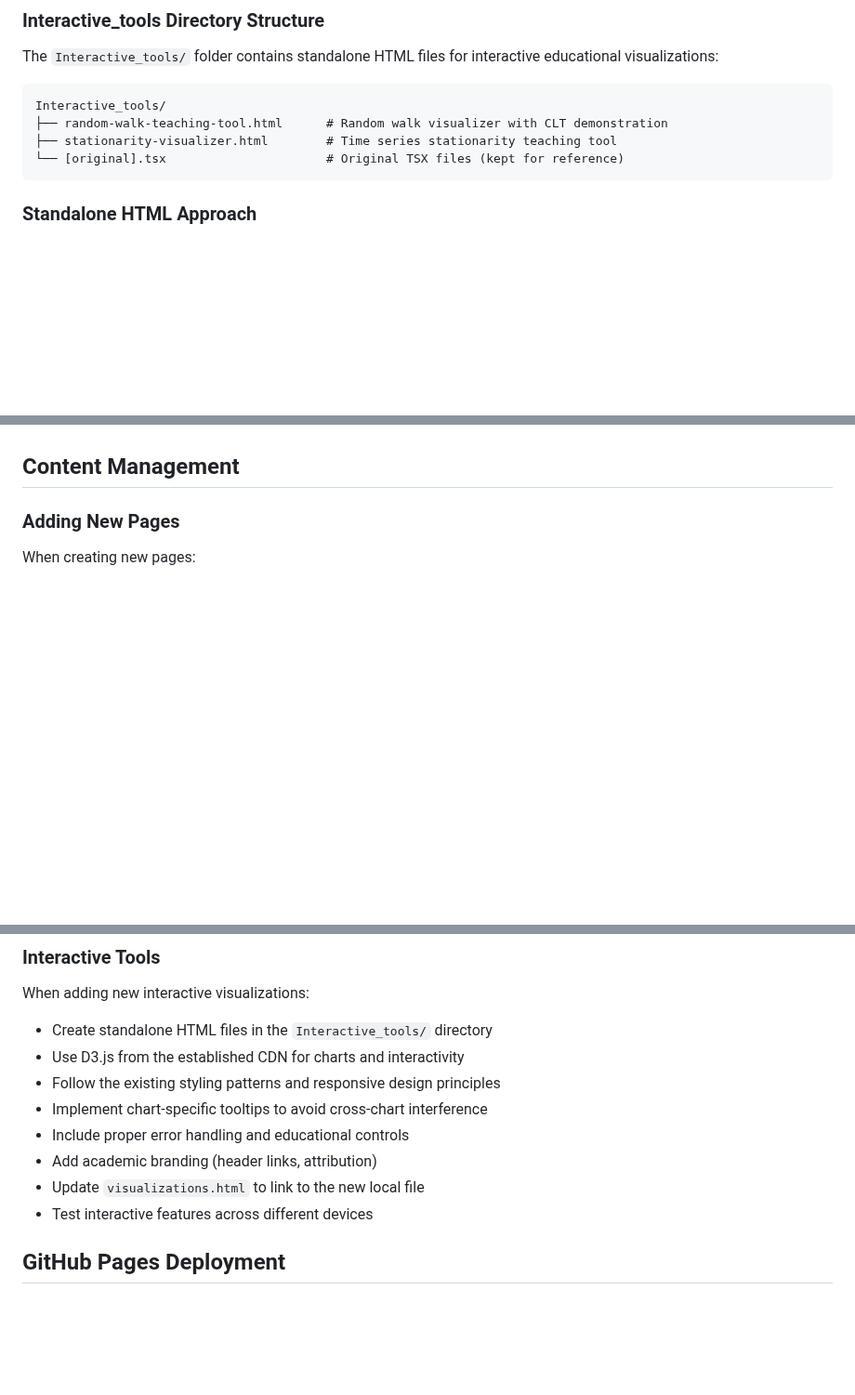
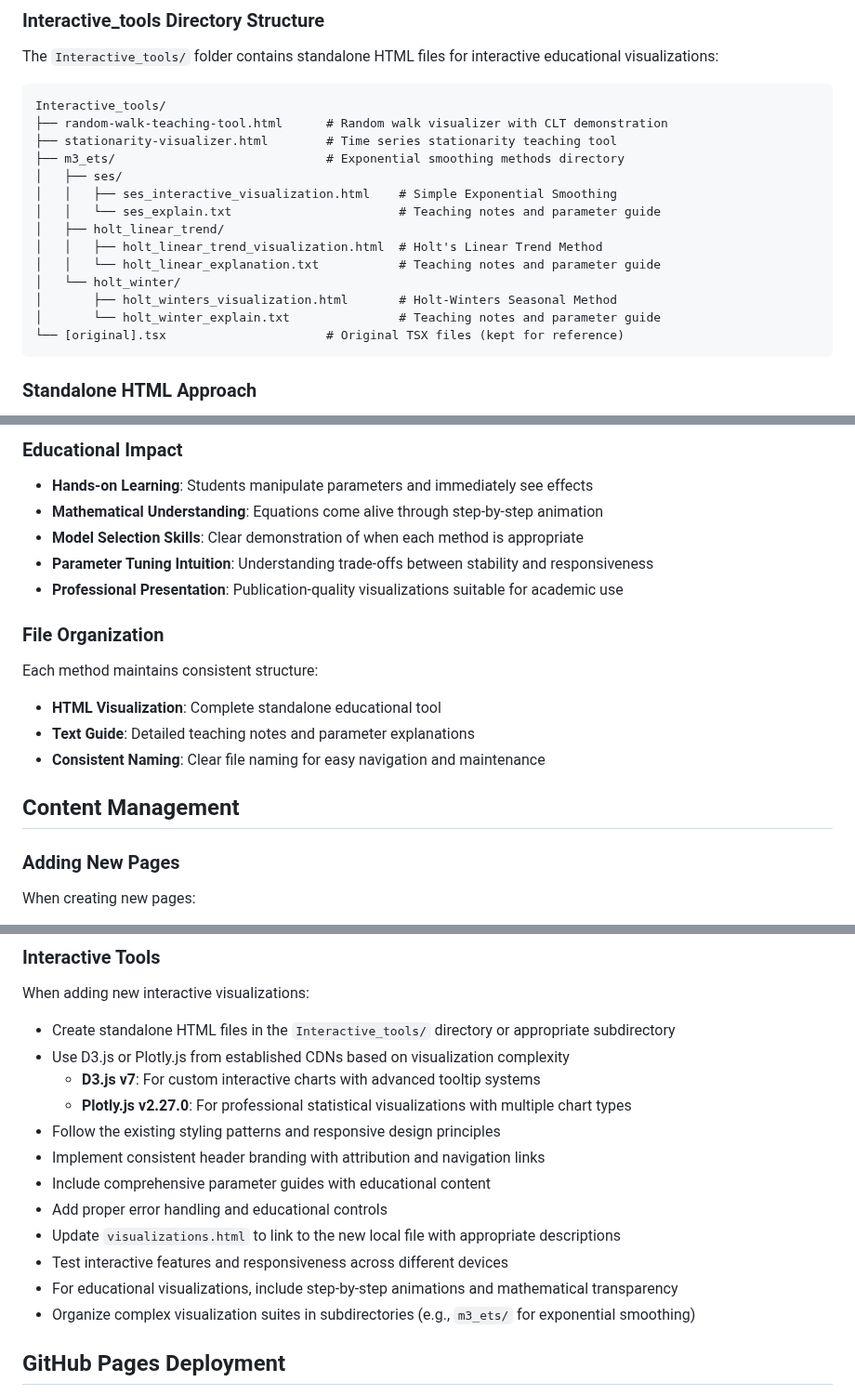
Before and after one commit to PJalgotrader/pjalgotrader.github.io, a Markdown page: CLAUDE.md, 3 parts joined by grey strips. Shown at 93% size. Drawn GitHub-style; blank space fills up the shorter version.

````diff
--- a/CLAUDE.md
+++ b/CLAUDE.md
@@ -101,6 +102,16 @@ The `Interactive_tools/` folder contains standalone HTML files for interactive e
 Interactive_tools/
 ├── random-walk-teaching-tool.html      # Random walk visualizer with CLT demonstration
 ├── stationarity-visualizer.html        # Time series stationarity teaching tool
+├── m3_ets/                             # Exponential smoothing methods directory
+│   ├── ses/
+│   │   ├── ses_interactive_visualization.html    # Simple Exponential Smoothing
+│   │   └── ses_explain.txt                       # Teaching notes and parameter guide
+│   ├── holt_linear_trend/
+│   │   ├── holt_linear_trend_visualization.html  # Holt's Linear Trend Method
+│   │   └── holt_linear_explanation.txt           # Teaching notes and parameter guide
+│   └── holt_winter/
+│       ├── holt_winters_visualization.html       # Holt-Winters Seasonal Method
+│       └── holt_winter_explain.txt               # Teaching notes and parameter guide
 └── [original].tsx                      # Original TSX files (kept for reference)
 ```
 
@@ -142,3 +214,16 @@ Interactive charts use D3.js with:
+### Educational Impact
+- **Hands-on Learning**: Students manipulate parameters and immediately see effects
+- **Mathematical Understanding**: Equations come alive through step-by-step animation
+- **Model Selection Skills**: Clear demonstration of when each method is appropriate
+- **Parameter Tuning Intuition**: Understanding trade-offs between stability and responsiveness
+- **Professional Presentation**: Publication-quality visualizations suitable for academic use
+
+### File Organization
+Each method maintains consistent structure:
+- **HTML Visualization**: Complete standalone educational tool
+- **Text Guide**: Detailed teaching notes and parameter explanations
+- **Consistent Naming**: Clear file naming for easy navigation and maintenance
+
 ## Content Management
 
 ### Adding New Pages
@@ -156,14 +241,18 @@ When creating new pages:
 
 ### Interactive Tools
 When adding new interactive visualizations:
-- Create standalone HTML files in the `Interactive_tools/` directory
-- Use D3.js from the established CDN for charts and interactivity
+- Create standalone HTML files in the `Interactive_tools/` directory or appropriate subdirectory
+- Use D3.js or Plotly.js from established CDNs based on visualization complexity
+  - **D3.js v7**: For custom interactive charts with advanced tooltip systems
+  - **Plotly.js v2.27.0**: For professional statistical visualizations with multiple chart types
 - Follow the existing styling patterns and responsive design principles
-- Implement chart-specific tooltips to avoid cross-chart interference
-- Include proper error handling and educational controls
-- Add academic branding (header links, attribution)
-- Update `visualizations.html` to link to the new local file
-- Test interactive features across different devices
+- Implement consistent header branding with attribution and navigation links
+- Include comprehensive parameter guides with educational content
+- Add proper error handling and educational controls
+- Update `visualizations.html` to link to the new local file with appropriate descriptions
+- Test interactive features and responsiveness across different devices
+- For educational visualizations, include step-by-step animations and mathematical transparency
+- Organize complex visualization suites in subdirectories (e.g., `m3_ets/` for exponential smoothing)
 
 ## GitHub Pages Deployment
 
````
Also changed, not shown: other parts of CLAUDE.md (+62 -0 lines).
